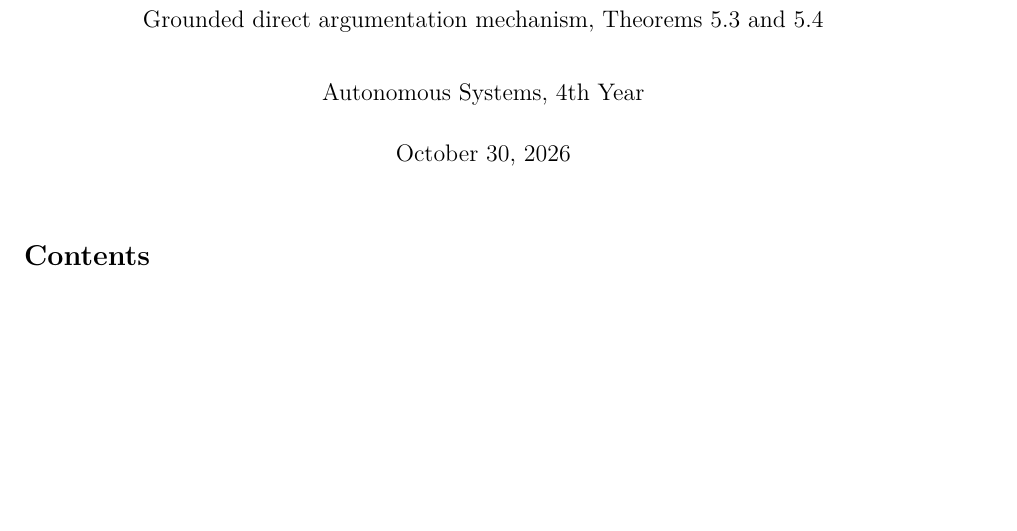
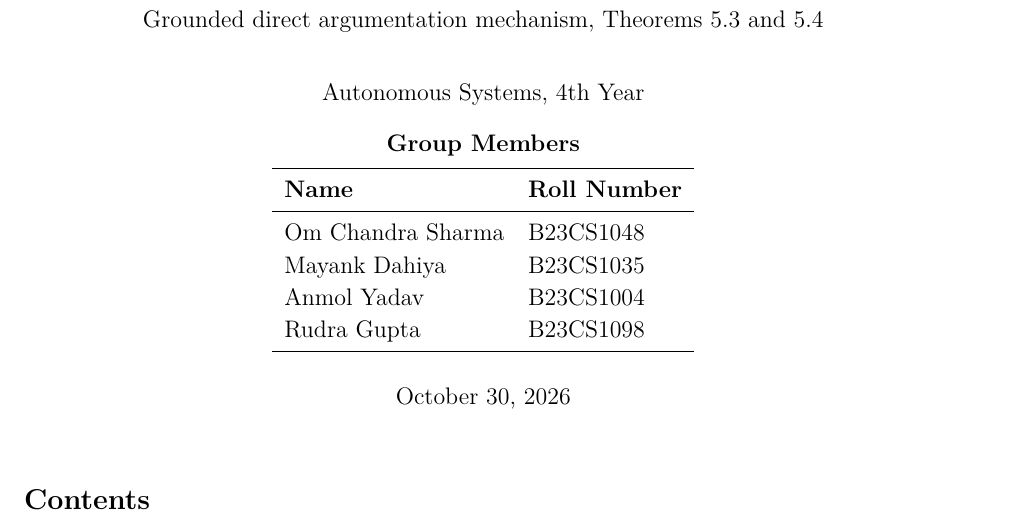
Before and after one commit to Mayank471/Autonomous-Assignment-3, a LaTeX document (report.tex): part of page 1 of 8, cut so that both start at the same text, the shorter picture padded with empty space. Compiled offline with pdfLaTeX.

Commit message:
Add group members to report
Co-Authored-By: Claude Sonnet 5.5 <noreply@anthropic.com>

```diff
--- a/report.tex
+++ b/report.tex
@@ -33,7 +33,18 @@
 
 \title{\textbf{Assignment 3: Argumentation Engine\\and Strategic Argumentation}\\[0.3em]
 \large Grounded direct argumentation mechanism, Theorems 5.3 and 5.4}
-\author{Autonomous Systems, 4th Year}
+\author{Autonomous Systems, 4th Year\\[0.8em]
+\textbf{Group Members}\\[0.3em]
+\begin{tabular}{ll}
+\toprule
+\textbf{Name} & \textbf{Roll Number}\\
+\midrule
+Om Chandra Sharma & B23CS1048\\
+Mayank Dahiya & B23CS1035\\
+Anmol Yadav & B23CS1004\\
+Rudra Gupta & B23CS1098\\
+\bottomrule
+\end{tabular}}
 \date{\today}
 
 \begin{document}
```
Also changed, not shown: REPORT.md (+9 -0 lines).
